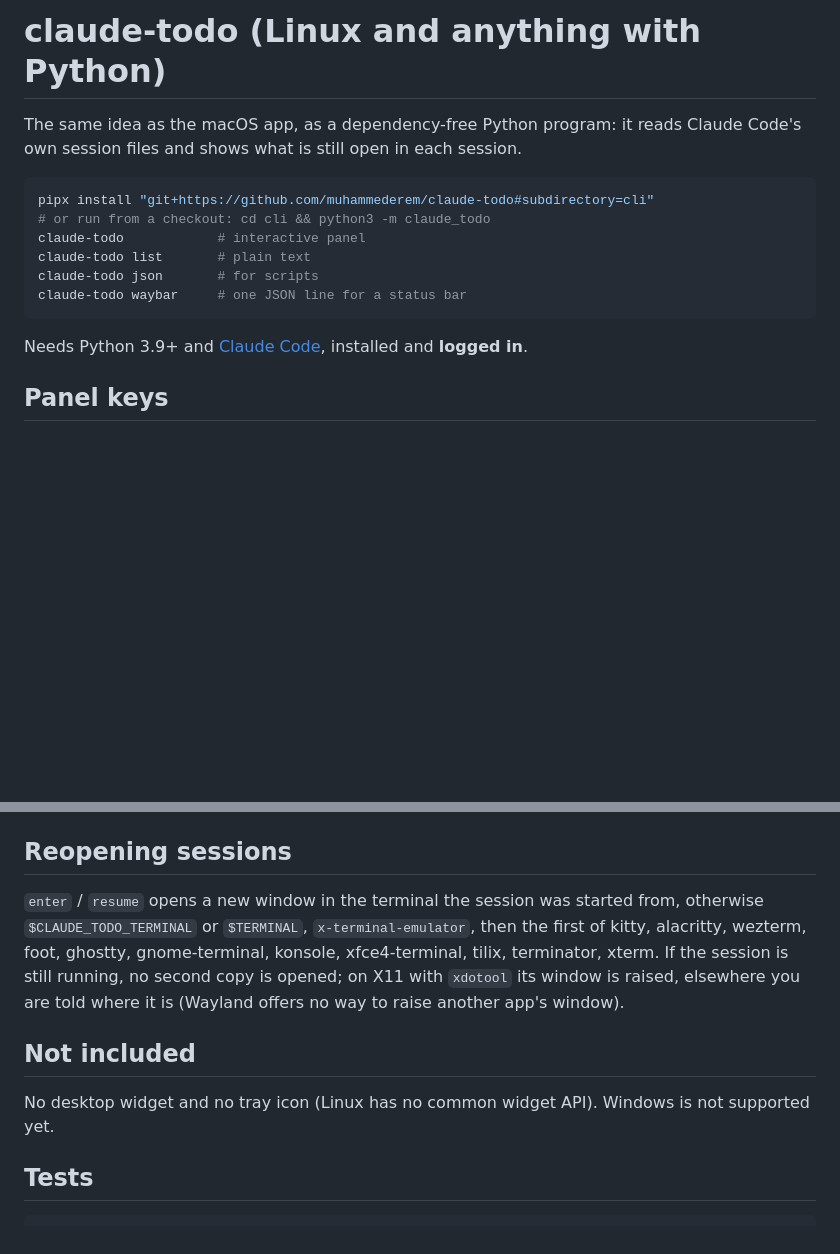
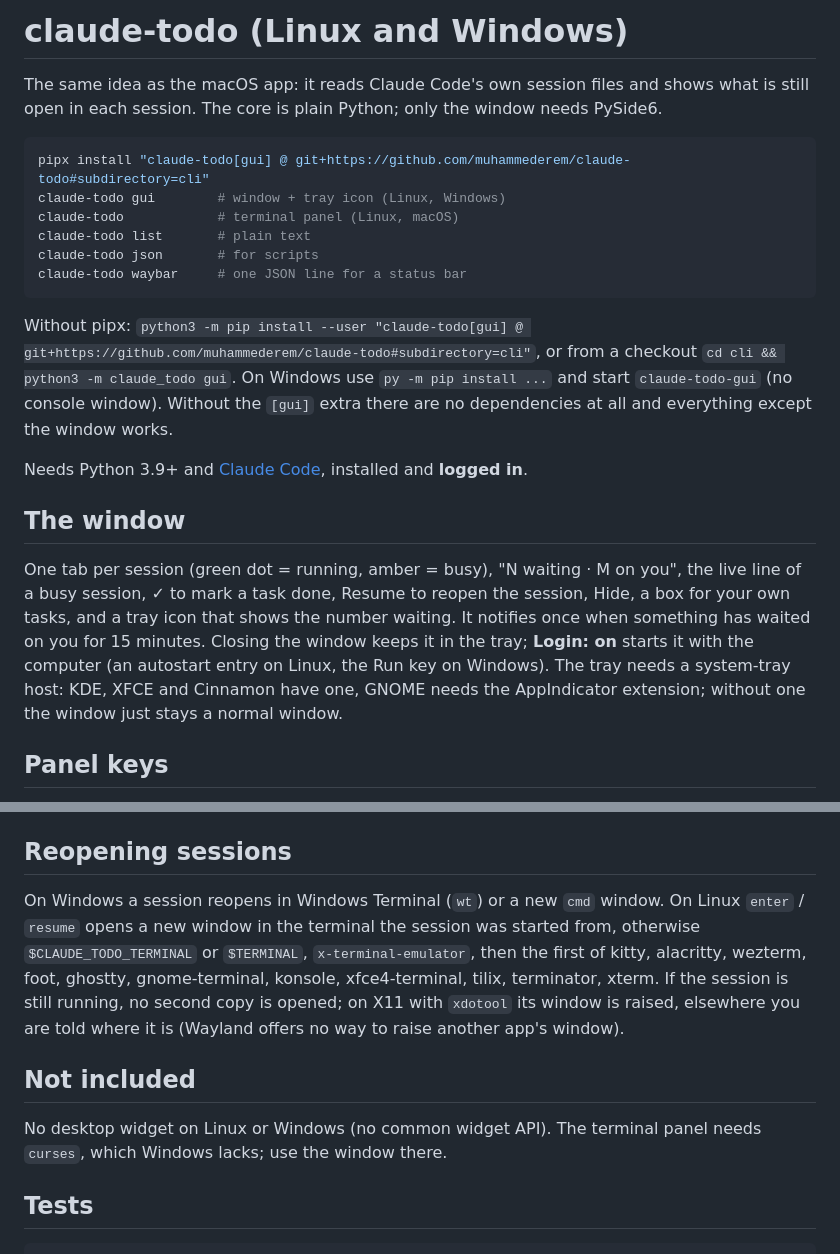
Before and after one commit to muhammederem/claude-todo, a Markdown page: cli/README.md, 2 parts joined by grey strips. Rendered like a GitHub page; blank space fills up the shorter version.

Commit message:
Add a Qt window with tray icon for Linux and Windows, Windows-safe core, CI for Windows and the window

````diff
--- a/cli/README.md
+++ b/cli/README.md
@@ -1,17 +1,23 @@
-# claude-todo (Linux and anything with Python)
+# claude-todo (Linux and Windows)
 
-The same idea as the macOS app, as a dependency-free Python program: it reads Claude Code's own session files and shows what is still open in each session.
+The same idea as the macOS app: it reads Claude Code's own session files and shows what is still open in each session. The core is plain Python; only the window needs PySide6.
 
 ```sh
-pipx install "git+https://github.com/muhammederem/claude-todo#subdirectory=cli"
-# or run from a checkout: cd cli && python3 -m claude_todo
-claude-todo            # interactive panel
+pipx install "claude-todo[gui] @ git+https://github.com/muhammederem/claude-todo#subdirectory=cli"
+claude-todo gui        # window + tray icon (Linux, Windows)
+claude-todo            # terminal panel (Linux, macOS)
 claude-todo list       # plain text
 claude-todo json       # for scripts
 claude-todo waybar     # one JSON line for a status bar
 ```
 
+Without pipx: `python3 -m pip install --user "claude-todo[gui] @ git+https://github.com/muhammederem/claude-todo#subdirectory=cli"`, or from a checkout `cd cli && python3 -m claude_todo gui`. On Windows use `py -m pip install ...` and start `claude-todo-gui` (no console window). Without the `[gui]` extra there are no dependencies at all and everything except the window works.
+
 Needs Python 3.9+ and [Claude Code](https://claude.com/claude-code), installed and **logged in**.
+
+## The window
+
+One tab per session (green dot = running, amber = busy), "N waiting · M on you", the live line of a busy session, ✓ to mark a task done, Resume to reopen the session, Hide, a box for your own tasks, and a tray icon that shows the number waiting. It notifies once when something has waited on you for 15 minutes. Closing the window keeps it in the tray; **Login: on** starts it with the computer (an autostart entry on Linux, the Run key on Windows). The tray needs a system-tray host: KDE, XFCE and Cinnamon have one, GNOME needs the AppIndicator extension; without one the window just stays a normal window.
 
 ## Panel keys
 
@@ -59,11 +65,11 @@ The summaries send the tail of a conversation to the model through your own `cla
 
 ## Reopening sessions
 
-`enter` / `resume` opens a new window in the terminal the session was started from, otherwise `$CLAUDE_TODO_TERMINAL` or `$TERMINAL`, `x-terminal-emulator`, then the first of kitty, alacritty, wezterm, foot, ghostty, gnome-terminal, konsole, xfce4-terminal, tilix, terminator, xterm. If the session is still running, no second copy is opened; on X11 with `xdotool` its window is raised, elsewhere you are told where it is (Wayland offers no way to raise another app's window).
+On Windows a session reopens in Windows Terminal (`wt`) or a new `cmd` window. On Linux `enter` / `resume` opens a new window in the terminal the session was started from, otherwise `$CLAUDE_TODO_TERMINAL` or `$TERMINAL`, `x-terminal-emulator`, then the first of kitty, alacritty, wezterm, foot, ghostty, gnome-terminal, konsole, xfce4-terminal, tilix, terminator, xterm. If the session is still running, no second copy is opened; on X11 with `xdotool` its window is raised, elsewhere you are told where it is (Wayland offers no way to raise another app's window).
 
 ## Not included
 
-No desktop widget and no tray icon (Linux has no common widget API). Windows is not supported yet.
+No desktop widget on Linux or Windows (no common widget API). The terminal panel needs `curses`, which Windows lacks; use the window there.
 
 ## Tests
 
````
Also changed, not shown: README.md (+9 -7 lines), docs/window.png (added), 16 other files.
